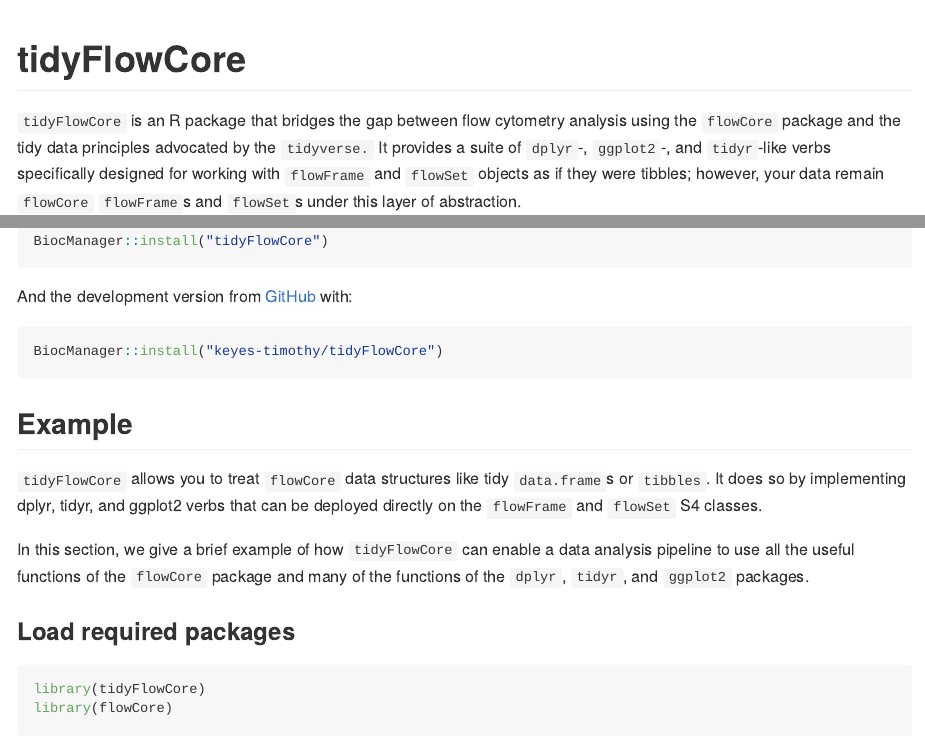
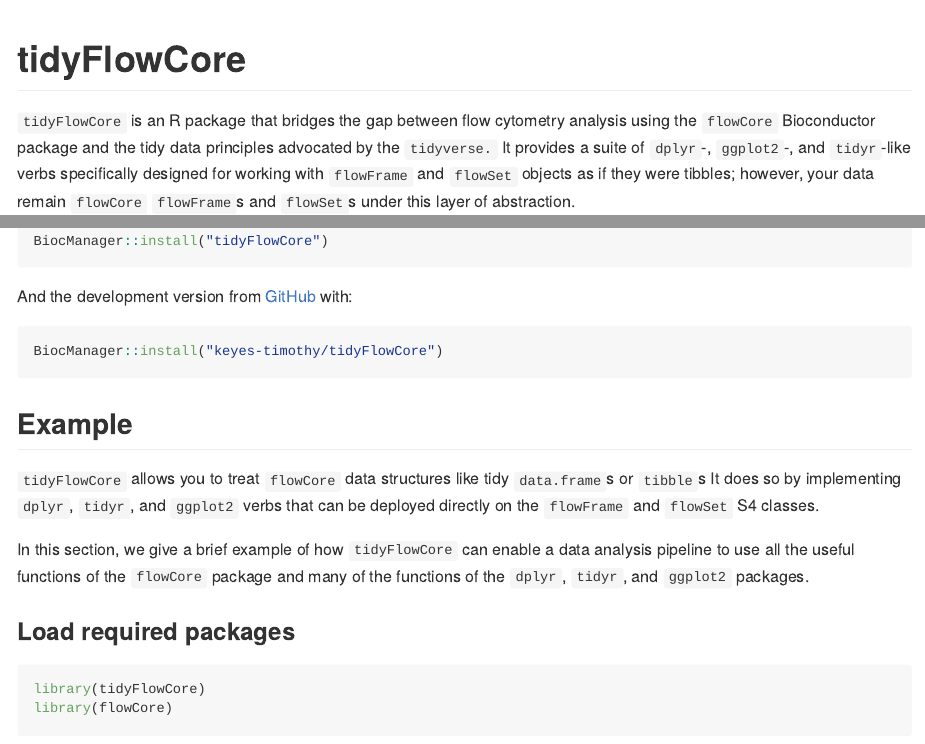
Before and after one commit to keyes-timothy/tidyFlowCore, an R Markdown document (README.Rmd): the page in a window 1100 px wide, from its top, and a second part further down, joined at a grey line. The pictures show the output file README.md that the author committed with the source, drawn offline in the style of GitHub; badge pictures from the web are left out.

Commit message:
update readme text

```diff
--- a/README.Rmd
+++ b/README.Rmd
@@ -24,7 +24,7 @@
 [![GitHub pulls](https://img.shields.io/github/issues-pr/keyes-timothy/tidyflowCore)](https://github.com/keyes-timothy/tidyflowCore/pulls)
 <!-- badges: end -->
 
-`tidyFlowCore` is an R package that bridges the gap between flow cytometry analysis using the `flowCore` package and the tidy data principles advocated by the `tidyverse.` It provides a suite of `dplyr`-, `ggplot2`-, and `tidyr`-like verbs specifically designed for working with `flowFrame` and `flowSet` objects as if they were tibbles; however, your data remain `flowCore` `flowFrame`s and `flowSet`s under this layer of abstraction.
+`tidyFlowCore` is an R package that bridges the gap between flow cytometry analysis using the `flowCore` Bioconductor package and the tidy data principles advocated by the `tidyverse.` It provides a suite of `dplyr`-, `ggplot2`-, and `tidyr`-like verbs specifically designed for working with `flowFrame` and `flowSet` objects as if they were tibbles; however, your data remain `flowCore` `flowFrame`s and `flowSet`s under this layer of abstraction.
 
 Using this approach, `tidyFlowCore` enables intuitive and streamlined analysis workflows that can leverage both the Bioconductor and tidyverse ecosystems for cytometry data.
 
@@ -48,7 +48,7 @@
 
 ## Example
 
-`tidyFlowCore` allows you to treat `flowCore` data structures like tidy `data.frame`s or `tibbles`. It does so by implementing dplyr, tidyr, and ggplot2 verbs that can be deployed directly on the `flowFrame` and `flowSet` S4 classes.
+`tidyFlowCore` allows you to treat `flowCore` data structures like tidy `data.frame`s or `tibble`s It does so by implementing `dplyr`, `tidyr`, and `ggplot2` verbs that can be deployed directly on the `flowFrame` and `flowSet` S4 classes.
 
 In this section, we give a brief example of how `tidyFlowCore` can enable a data analysis pipeline to use all the useful functions of the `flowCore` package and many of the functions of the `dplyr`, `tidyr`, and `ggplot2` packages.
 
```
Also changed, not shown: README.md, README.Rmd (1 more changed lines).
